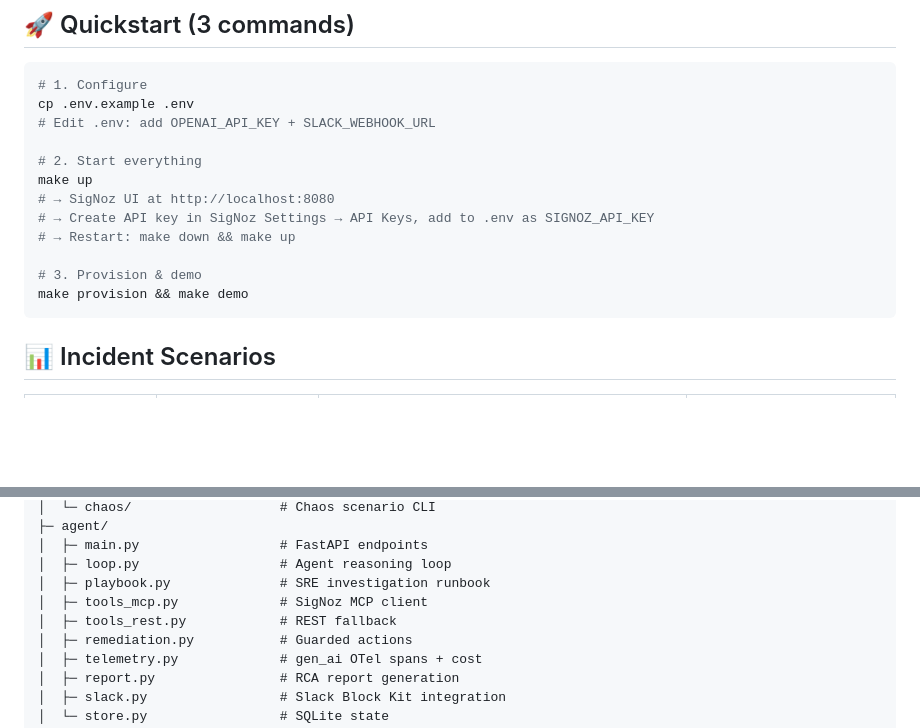
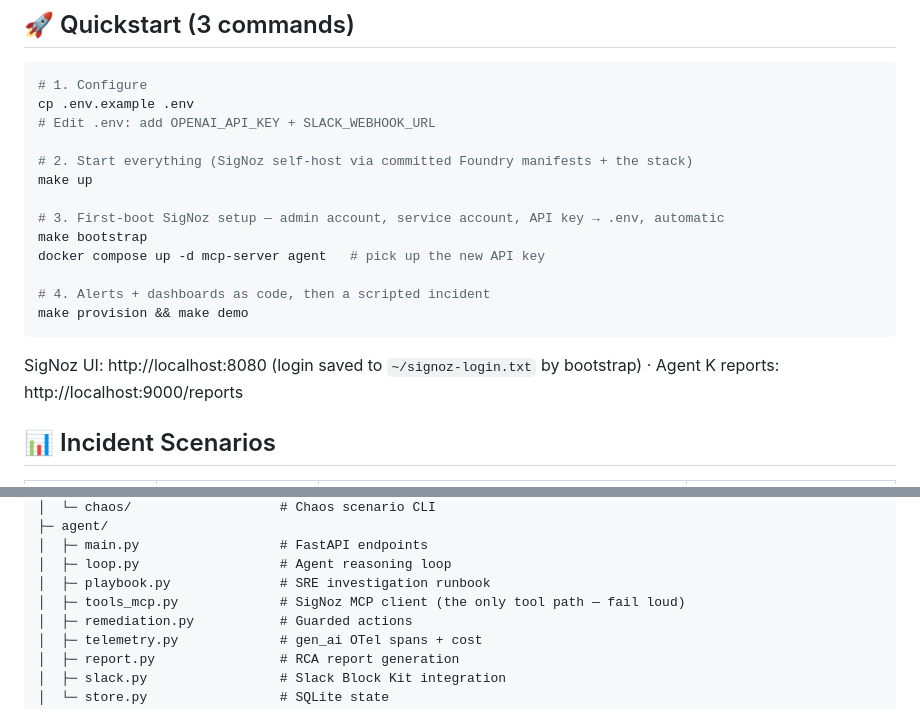
Before and after one commit to 100xRahul/agent-k-signoz, a Markdown page: README.md, 2 parts joined by grey strips. Rendered like a GitHub page; blank space fills up the shorter version.

Commit message:
README: current quickstart (Foundry manifests, make bootstrap), drop tools_rest mention

````diff
--- a/README.md
+++ b/README.md
@@ -32,15 +32,18 @@ An autonomous on-call SRE agent that investigates production incidents through S
 cp .env.example .env
 # Edit .env: add OPENAI_API_KEY + SLACK_WEBHOOK_URL
 
-# 2. Start everything
+# 2. Start everything (SigNoz self-host via committed Foundry manifests + the stack)
 make up
-# → SigNoz UI at http://localhost:8080
-# → Create API key in SigNoz Settings → API Keys, add to .env as SIGNOZ_API_KEY
-# → Restart: make down && make up
 
-# 3. Provision & demo
+# 3. First-boot SigNoz setup — admin account, service account, API key → .env, automatic
+make bootstrap
+docker compose up -d mcp-server agent   # pick up the new API key
+
+# 4. Alerts + dashboards as code, then a scripted incident
 make provision && make demo
 ```
+
+SigNoz UI: http://localhost:8080 (login saved to `~/signoz-login.txt` by bootstrap) · Agent K reports: http://localhost:9000/reports
 
 ## 📊 Incident Scenarios
 
@@ -96,8 +99,7 @@ agent-k/
 │  ├─ main.py                  # FastAPI endpoints
 │  ├─ loop.py                  # Agent reasoning loop
 │  ├─ playbook.py              # SRE investigation runbook
-│  ├─ tools_mcp.py             # SigNoz MCP client
-│  ├─ tools_rest.py            # REST fallback
+│  ├─ tools_mcp.py             # SigNoz MCP client (the only tool path — fail loud)
 │  ├─ remediation.py           # Guarded actions
 │  ├─ telemetry.py             # gen_ai OTel spans + cost
 │  ├─ report.py                # RCA report generation
````
